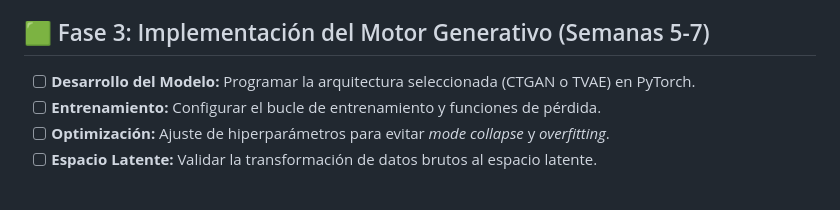
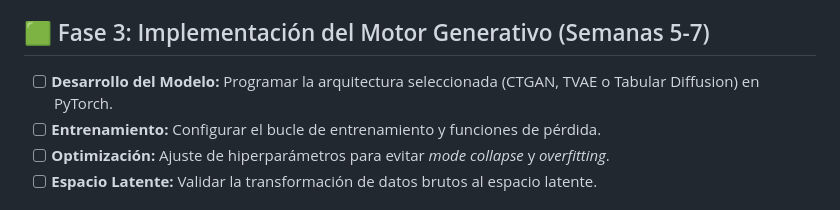
Before and after one commit to marquito3012/TFM, a Markdown page: README.md, the part around the change. GitHub-like rendering.

Commit message:
Update model architecture options in README

```diff
--- a/README.md
+++ b/README.md
@@ -32,7 +32,7 @@
 - [ ] **Codificación:** Manejar variables categóricas de alta cardinalidad y normalización de continuas.
 
 ## 🟩 Fase 3: Implementación del Motor Generativo (Semanas 5-7)
-- [ ] **Desarrollo del Modelo:** Programar la arquitectura seleccionada (CTGAN o TVAE) en PyTorch.
+- [ ] **Desarrollo del Modelo:** Programar la arquitectura seleccionada (CTGAN, TVAE o Tabular Diffusion) en PyTorch.
 - [ ] **Entrenamiento:** Configurar el bucle de entrenamiento y funciones de pérdida.
 - [ ] **Optimización:** Ajuste de hiperparámetros para evitar *mode collapse* y *overfitting*.
 - [ ] **Espacio Latente:** Validar la transformación de datos brutos al espacio latente.
```
